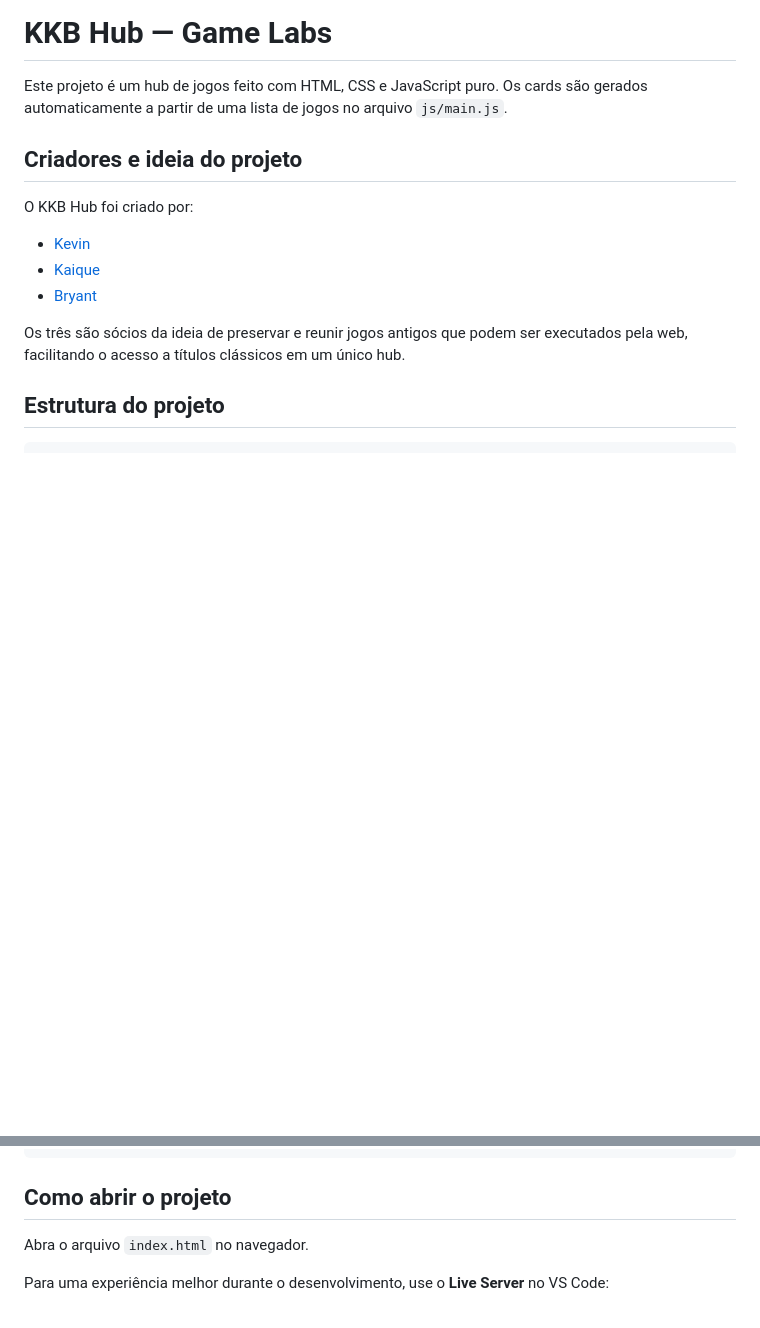
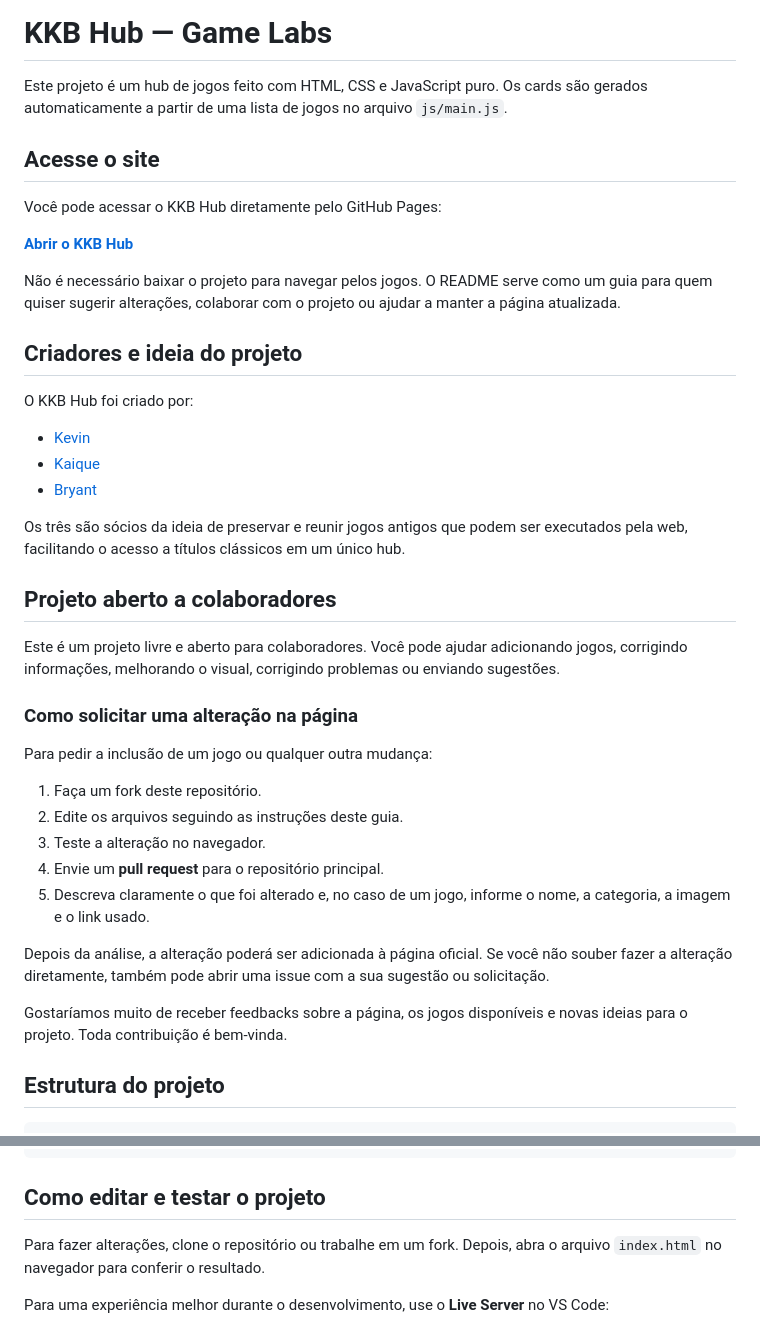
Before and after one commit to BryyDev/KKB-GameHub, a Markdown page: README.md, 2 parts joined by grey strips. Rendered like a GitHub page; blank space fills up the shorter version.

````diff
--- a/README.md
+++ b/README.md
@@ -1,6 +1,14 @@
 # KKB Hub — Game Labs
 
 Este projeto é um hub de jogos feito com HTML, CSS e JavaScript puro. Os cards são gerados automaticamente a partir de uma lista de jogos no arquivo `js/main.js`.
+
+## Acesse o site
+
+Você pode acessar o KKB Hub diretamente pelo GitHub Pages:
+
+**[Abrir o KKB Hub](https://bryydev.github.io/KKB-GameHub/)**
+
+Não é necessário baixar o projeto para navegar pelos jogos. O README serve como um guia para quem quiser sugerir alterações, colaborar com o projeto ou ajudar a manter a página atualizada.
 
 ## Criadores e ideia do projeto
 
@@ -11,6 +19,24 @@ O KKB Hub foi criado por:
 - [Bryant](https://github.com/BryyDev)
 
 Os três são sócios da ideia de preservar e reunir jogos antigos que podem ser executados pela web, facilitando o acesso a títulos clássicos em um único hub.
+
+## Projeto aberto a colaboradores
+
+Este é um projeto livre e aberto para colaboradores. Você pode ajudar adicionando jogos, corrigindo informações, melhorando o visual, corrigindo problemas ou enviando sugestões.
+
+### Como solicitar uma alteração na página
+
+Para pedir a inclusão de um jogo ou qualquer outra mudança:
+
+1. Faça um fork deste repositório.
+2. Edite os arquivos seguindo as instruções deste guia.
+3. Teste a alteração no navegador.
+4. Envie um **pull request** para o repositório principal.
+5. Descreva claramente o que foi alterado e, no caso de um jogo, informe o nome, a categoria, a imagem e o link usado.
+
+Depois da análise, a alteração poderá ser adicionada à página oficial. Se você não souber fazer a alteração diretamente, também pode abrir uma issue com a sua sugestão ou solicitação.
+
+Gostaríamos muito de receber feedbacks sobre a página, os jogos disponíveis e novas ideias para o projeto. Toda contribuição é bem-vinda.
 
 ## Estrutura do projeto
 
@@ -31,9 +57,9 @@ game-labs/
     └── main.js          # Jogos, filtros e interações
 ```
 
-## Como abrir o projeto
+## Como editar e testar o projeto
 
-Abra o arquivo `index.html` no navegador.
+Para fazer alterações, clone o repositório ou trabalhe em um fork. Depois, abra o arquivo `index.html` no navegador para conferir o resultado.
 
 Para uma experiência melhor durante o desenvolvimento, use o **Live Server** no VS Code:
 
````
